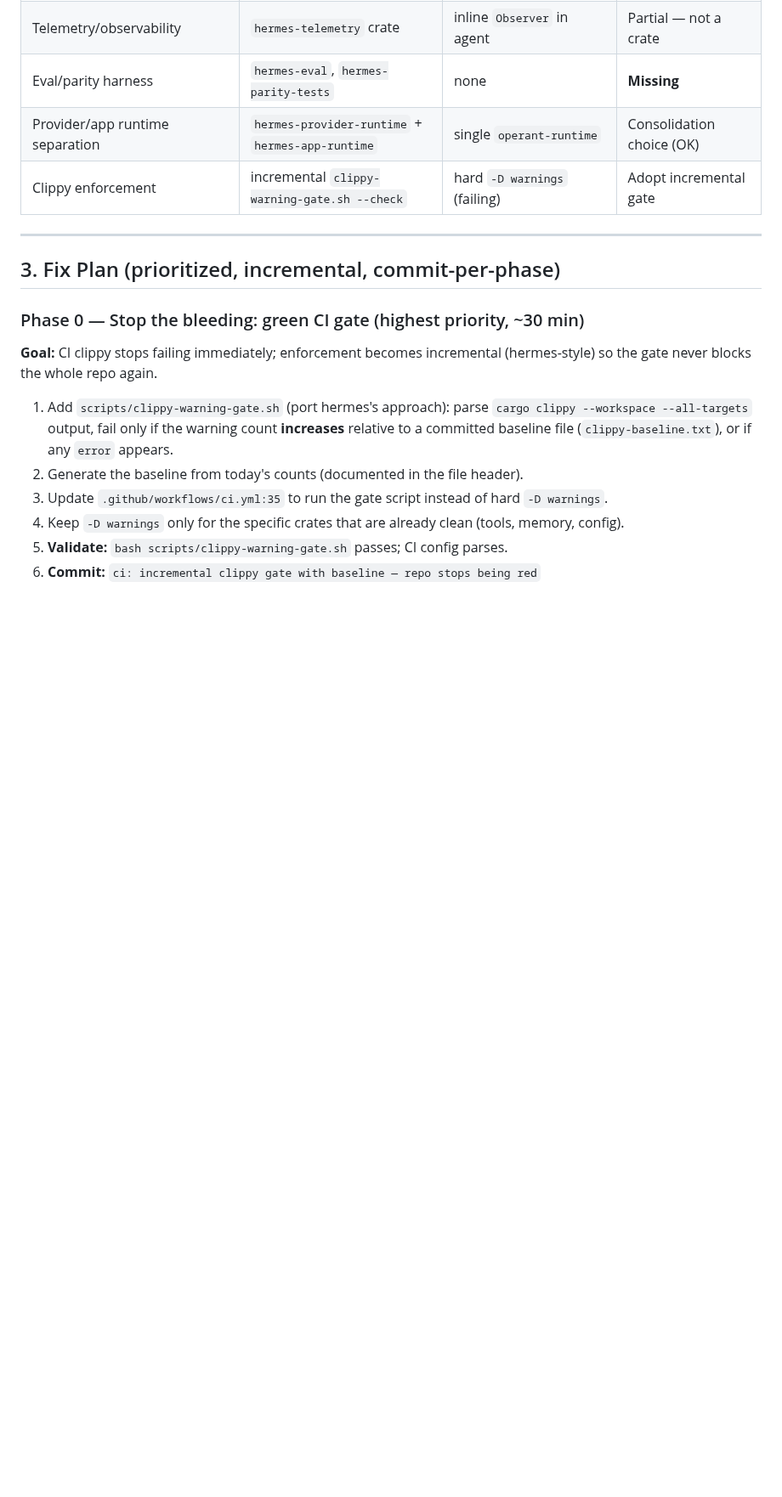
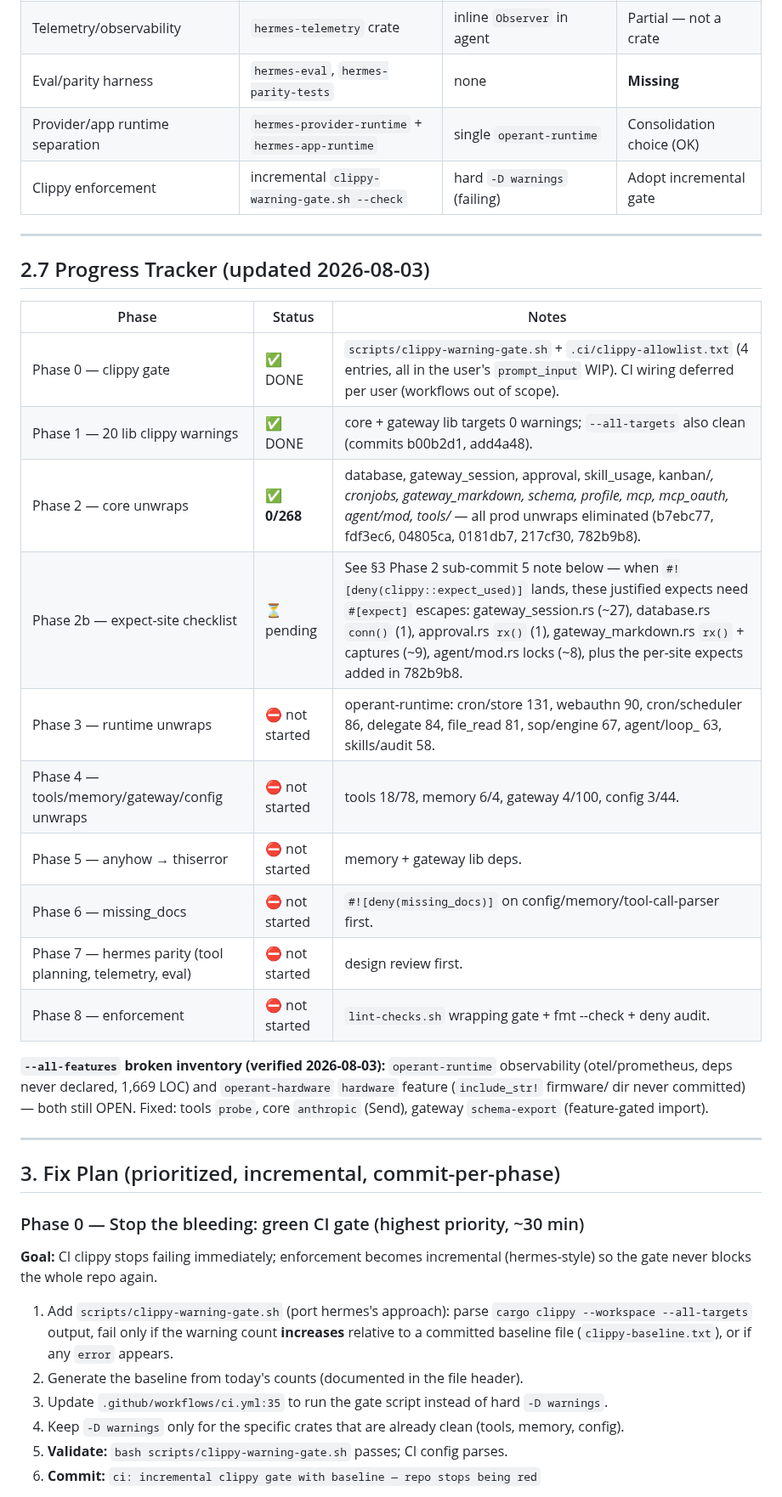
Before and after one commit to ishan-parihar/operant, a Markdown page: docs/RUST_BEST_PRACTICES_PLAN.md, the part around one of its changes. Shown at 85% size. Drawn GitHub-style; blank space fills up the shorter version.

Commit message:
docs: plan progress tracker — Phase 0/1 done, Phase 2 core 268->0 unwraps, expect-site checklist, --all-features inventory

```diff
--- a/docs/RUST_BEST_PRACTICES_PLAN.md
+++ b/docs/RUST_BEST_PRACTICES_PLAN.md
@@ -87,6 +87,29 @@ provider (see `AUDIT_2026-08-02.md` §7). The gaps are **not** in the loop itsel
 
 ---
 
+## 2.7 Progress Tracker (updated 2026-08-03)
+
+| Phase | Status | Notes |
+|-------|--------|-------|
+| Phase 0 — clippy gate | ✅ DONE | `scripts/clippy-warning-gate.sh` + `.ci/clippy-allowlist.txt` (4 entries, all in the user's `prompt_input` WIP). CI wiring deferred per user (workflows out of scope). |
+| Phase 1 — 20 lib clippy warnings | ✅ DONE | core + gateway lib targets 0 warnings; `--all-targets` also clean (commits b00b2d1, add4a48). |
+| Phase 2 — core unwraps | ✅ **0/268** | database, gateway_session, approval, skill_usage, kanban/*, cronjobs, gateway_markdown, schema, profile, mcp, mcp_oauth, agent/mod, tools/* — all prod unwraps eliminated (b7ebc77, fdf3ec6, 04805ca, 0181db7, 217cf30, 782b9b8). |
+| Phase 2b — expect-site checklist | ⏳ pending | See §3 Phase 2 sub-commit 5 note below — when `#![deny(clippy::expect_used)]` lands, these justified expects need `#[expect]` escapes: gateway_session.rs (~27), database.rs `conn()` (1), approval.rs `rx()` (1), gateway_markdown.rs `rx()` + captures (~9), agent/mod.rs locks (~8), plus the per-site expects added in 782b9b8. |
+| Phase 3 — runtime unwraps | ⛔ not started | operant-runtime: cron/store 131, webauthn 90, cron/scheduler 86, delegate 84, file_read 81, sop/engine 67, agent/loop_ 63, skills/audit 58. |
+| Phase 4 — tools/memory/gateway/config unwraps | ⛔ not started | tools 18/78, memory 6/4, gateway 4/100, config 3/44. |
+| Phase 5 — anyhow → thiserror | ⛔ not started | memory + gateway lib deps. |
+| Phase 6 — missing_docs | ⛔ not started | `#![deny(missing_docs)]` on config/memory/tool-call-parser first. |
+| Phase 7 — hermes parity (tool planning, telemetry, eval) | ⛔ not started | design review first. |
+| Phase 8 — enforcement | ⛔ not started | `lint-checks.sh` wrapping gate + fmt --check + deny audit. |
+
+**`--all-features` broken inventory (verified 2026-08-03):** `operant-runtime`
+observability (otel/prometheus, deps never declared, 1,669 LOC) and
+`operant-hardware` `hardware` feature (`include_str!` firmware/ dir never
+committed) — both still OPEN. Fixed: tools `probe`, core `anthropic` (Send),
+gateway `schema-export` (feature-gated import).
+
+---
+
 ## 3. Fix Plan (prioritized, incremental, commit-per-phase)
 
 ### Phase 0 — Stop the bleeding: green CI gate (highest priority, ~30 min)
```
Also changed, not shown: other parts of docs/RUST_BEST_PRACTICES_PLAN.md (+1 -1 lines).
